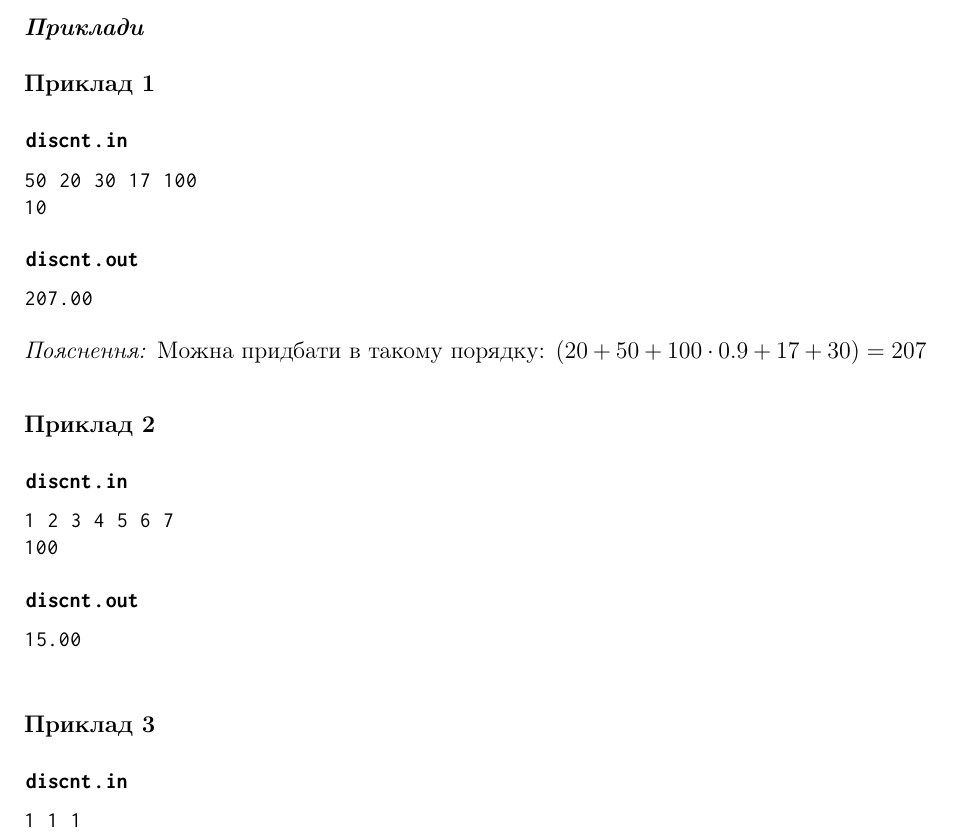
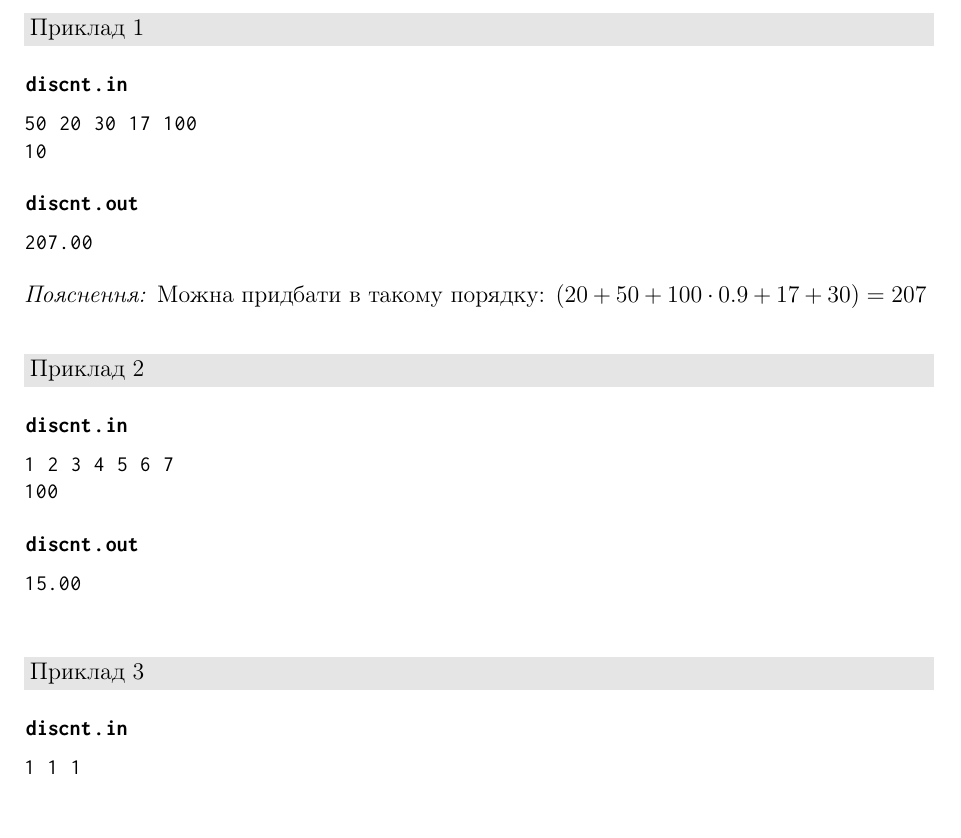
Before and after one commit to YuriyGuts/lits-algorithms-course, a LaTeX document (handouts/problems/discnt.tex, which reads handouts/problems/overrides/style-problems.tex): part of page 2 of 2, cut at the place of the change. Compiled offline with pdfLaTeX.

Commit message:
Problems: Refactored the layout of previous problems.

```diff
--- a/handouts/problems/discnt/discnt.tex
+++ b/handouts/problems/discnt.tex
@@ -3,6 +3,7 @@
 \input{../include/language.tex}
 \input{../include/star-rating.tex}
 \input{../include/styles.tex}
+\input{overrides/style-problems.tex}
 
 
 \begin{document}
@@ -36,8 +37,6 @@
 
 \pagebreak
 
-
-\subsection*{Приклади}
 
 \subsubsection*{Приклад 1}
 
--- /dev/null
+++ b/handouts/problems/overrides/style-problems.tex
@@ -0,0 +1,25 @@
+% ---------------------------------------------
+% Custom formatting for input/output examples
+% ---------------------------------------------
+
+\usepackage{xcolor}
+
+
+\titleformat
+    {\subsubsection}                % command
+    [display]                       % shape
+    {\normalsize\mdseries}          % format
+    {}                              % label
+    {0.5ex}                         % sep
+    {
+        \colorexample
+    }                               % before-code
+
+\newcommand{\colorexample}[1]{%
+    \colorbox{gray!20}{%
+        \parbox{%
+            \dimexpr\textwidth-2\fboxsep
+        }%
+        {#1}
+    }%
+}
```
Also changed, not shown: handouts/problems/lngpok.tex (renamed from handouts/problems/lngpok/lngpok.tex, +1 -2 lines), handouts/problems/movrat.tex (renamed from handouts/problems/movrat/movrat.tex, +1 -2 lines).
